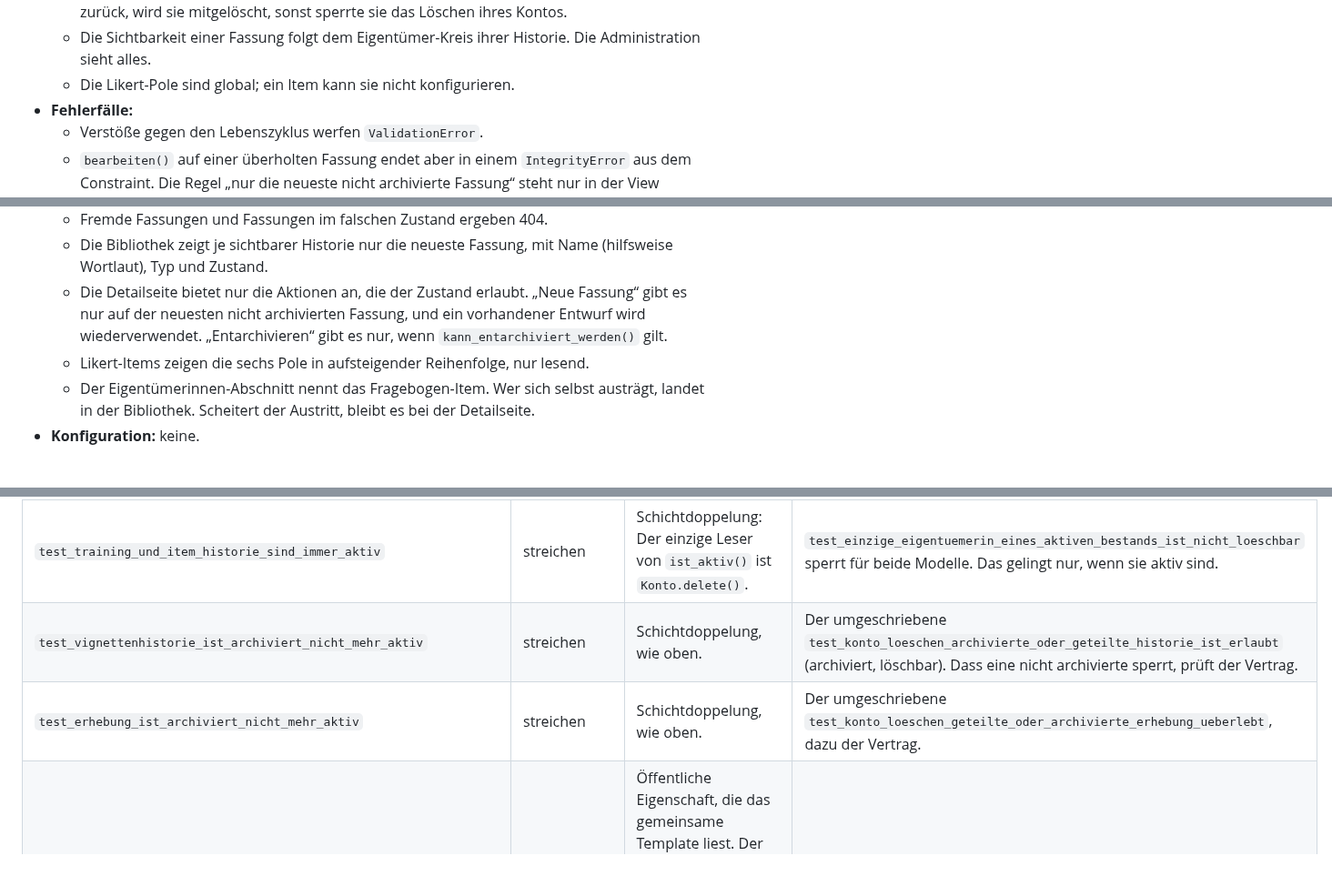
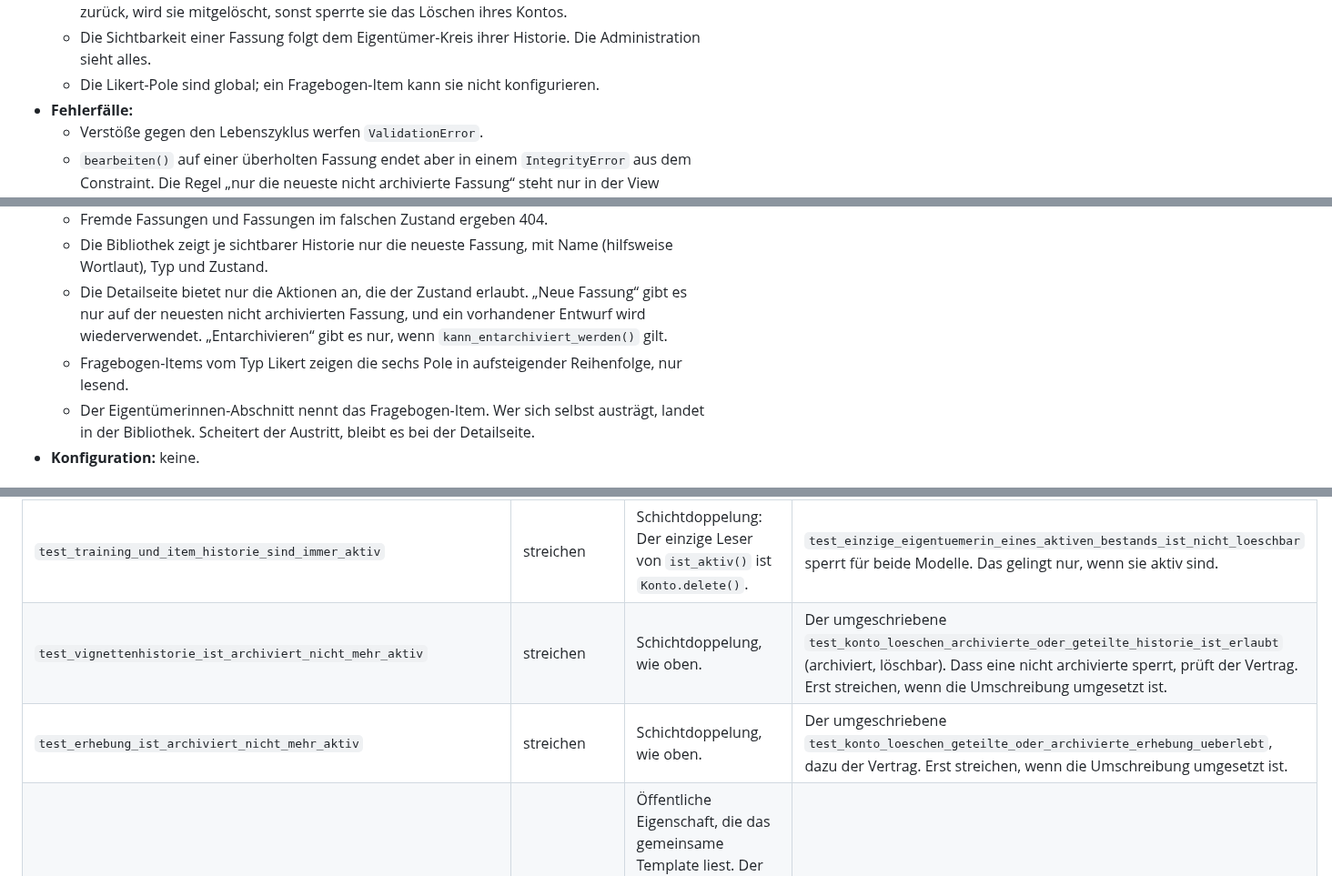
Before and after one commit to fgrng/failure_on_the_fly, a Markdown page: docs/testreview/kleine-apps.md, 3 parts joined by grey strips. Shown at 91% size. Drawn GitHub-style.

```diff
--- a/docs/testreview/kleine-apps.md
+++ b/docs/testreview/kleine-apps.md
@@ -65,7 +65,7 @@ Die Schnittstelle steht in `docs/testreview/config-static.md` (#332). Für diese
   - Die Datenbank erlaubt je Historie höchstens einen Entwurf und je Vorgängerin höchstens eine nicht archivierte Nachfolgerin. `finalisiert_am` passt zum Zustand.
   - Gelöscht werden nur Entwürfe, einzeln wie gesammelt. Bleibt eine Historie ohne Fassung zurück, wird sie mitgelöscht, sonst sperrte sie das Löschen ihres Kontos.
   - Die Sichtbarkeit einer Fassung folgt dem Eigentümer-Kreis ihrer Historie. Die Administration sieht alles.
-  - Die Likert-Pole sind global; ein Item kann sie nicht konfigurieren.
+  - Die Likert-Pole sind global; ein Fragebogen-Item kann sie nicht konfigurieren.
 - **Fehlerfälle:**
   - Verstöße gegen den Lebenszyklus werfen `ValidationError`.
   - `bearbeiten()` auf einer überholten Fassung endet aber in einem `IntegrityError` aus dem Constraint. Die Regel „nur die neueste nicht archivierte Fassung“ steht nur in der View (#376).
@@ -79,7 +79,7 @@ Die Schnittstelle steht in `docs/testreview/config-static.md` (#332). Für diese
   - Fremde Fassungen und Fassungen im falschen Zustand ergeben 404.
   - Die Bibliothek zeigt je sichtbarer Historie nur die neueste Fassung, mit Name (hilfsweise Wortlaut), Typ und Zustand.
   - Die Detailseite bietet nur die Aktionen an, die der Zustand erlaubt. „Neue Fassung“ gibt es nur auf der neuesten nicht archivierten Fassung, und ein vorhandener Entwurf wird wiederverwendet. „Entarchivieren“ gibt es nur, wenn `kann_entarchiviert_werden()` gilt.
-  - Likert-Items zeigen die sechs Pole in aufsteigender Reihenfolge, nur lesend.
+  - Fragebogen-Items vom Typ Likert zeigen die sechs Pole in aufsteigender Reihenfolge, nur lesend.
   - Der Eigentümerinnen-Abschnitt nennt das Fragebogen-Item. Wer sich selbst austrägt, landet in der Bibliothek. Scheitert der Austritt, bleibt es bei der Detailseite.
 - **Konfiguration:** keine.
 
@@ -185,8 +185,8 @@ Die Schnittstelle steht in `docs/testreview/config-static.md` (#332). Für diese
 | `test_jeder_kreis_zeigt_auf_konten` | streichen | Tautologisch: Das Feld ist auf der abstrakten Basis deklariert, alle Erbinnen haben es per Konstruktion. Es prüft `_meta`, nicht das Verhalten. | Jeder Vertragstest trägt Konten in den Kreis ein und liest sie aus. |
 | `test_jeder_kreis_nennt_seine_rollengruppe` | umschreiben | Die Erwartungen sind Modulkonstanten (`AUTORIN_GRUPPE` …), und `ROLLENGRUPPE` wird als Attribut geprüft. Der Vertragstest benutzt `modell.ROLLENGRUPPE` selbst als Eingabe, hält die Zuordnung also nicht fest. | Parametrisiert über `bestandsmodelle()` mit Literal je Modell (`Vignettenhistorie → "Autor:in"`, `Training → "Ausbilder:in"`, `Erhebung → "Forschende:r"`, `FragebogenItemHistorie → "Forschende:r"`). Ein Konto mit genau dieser Gruppe steht in `moegliche_ergaenzungen()`, ein Konto mit einer anderen Fachrolle nicht. |
 | `test_training_und_item_historie_sind_immer_aktiv` | streichen | Schichtdoppelung: Der einzige Leser von `ist_aktiv()` ist `Konto.delete()`. | `test_einzige_eigentuemerin_eines_aktiven_bestands_ist_nicht_loeschbar` sperrt für beide Modelle. Das gelingt nur, wenn sie aktiv sind. |
-| `test_vignettenhistorie_ist_archiviert_nicht_mehr_aktiv` | streichen | Schichtdoppelung, wie oben. | Der umgeschriebene `test_konto_loeschen_archivierte_oder_geteilte_historie_ist_erlaubt` (archiviert, löschbar). Dass eine nicht archivierte sperrt, prüft der Vertrag. |
-| `test_erhebung_ist_archiviert_nicht_mehr_aktiv` | streichen | Schichtdoppelung, wie oben. | Der umgeschriebene `test_konto_loeschen_geteilte_oder_archivierte_erhebung_ueberlebt`, dazu der Vertrag. |
+| `test_vignettenhistorie_ist_archiviert_nicht_mehr_aktiv` | streichen | Schichtdoppelung, wie oben. | Der umgeschriebene `test_konto_loeschen_archivierte_oder_geteilte_historie_ist_erlaubt` (archiviert, löschbar). Dass eine nicht archivierte sperrt, prüft der Vertrag. Erst streichen, wenn die Umschreibung umgesetzt ist. |
+| `test_erhebung_ist_archiviert_nicht_mehr_aktiv` | streichen | Schichtdoppelung, wie oben. | Der umgeschriebene `test_konto_loeschen_geteilte_oder_archivierte_erhebung_ueberlebt`, dazu der Vertrag. Erst streichen, wenn die Umschreibung umgesetzt ist. |
 | `test_kreis_meldet_ob_mehr_als_eine_eigentuemerin_eingetragen_ist` | behalten | Öffentliche Eigenschaft, die das gemeinsame Template liest. Der Docstring („was heute vier Views als Kontext bauen“) ist veraltet und sollte beim Umsetzen mitgehen. | – |
 | `test_austritt_eines_fremden_kontos_entfernt_nichts` | behalten | Nur hier geprüft, der Vertrag kennt den Fall nicht. | – |
 | `test_archivierter_bestand_behaelt_seine_letzte_eigentuemerin` | behalten | Der Querschnitt-Review (#332) nennt ihn als Ersatz für den gepatchten Vertragsfall. | – |
```
Also changed, not shown: other parts of docs/testreview/kleine-apps.md (+14 -14 lines).
